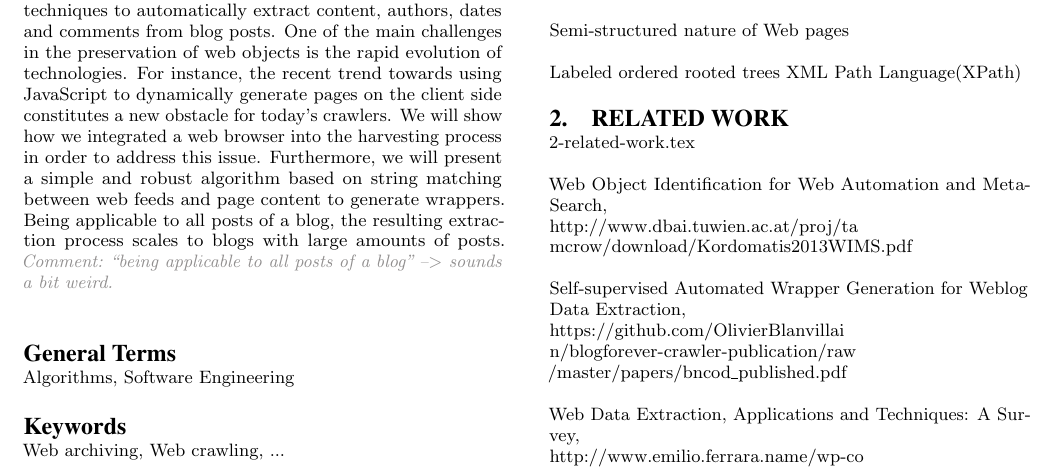
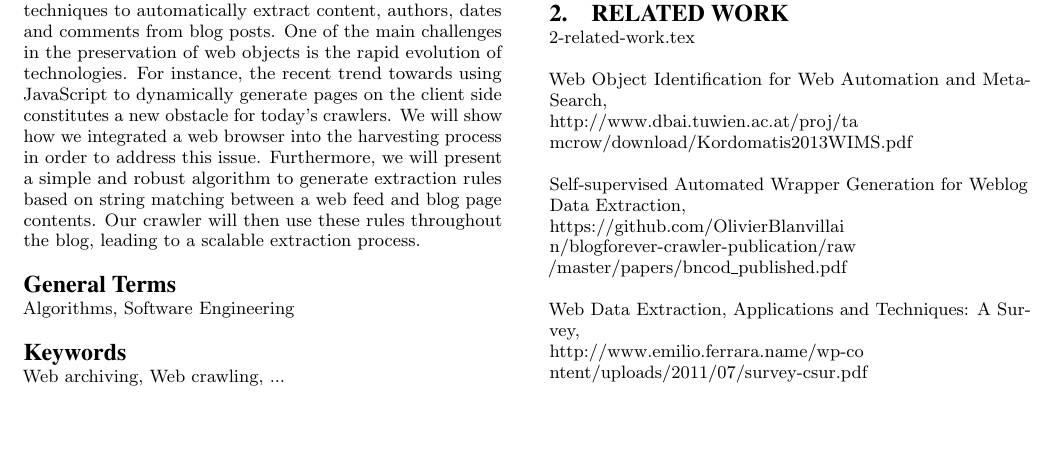
Before and after one commit to OlivierBlanvillain/blogforever-crawler-publication, a LaTeX paper (tex/main.tex, which reads tex/0-abstract.tex): part of page 1 of 8, cut so that both start at the same text, the shorter picture padded with empty space. Compiled offline with pdfLaTeX.

Commit message:
Add missing files, update abstract.

```diff
--- a/tex/0-abstract.tex
+++ b/tex/0-abstract.tex
@@ -1,2 +1 @@
-Blogs are by nature a very dynamic and volatile communication medium. The BlogForever project aims on providing a generic platform for blog preservation, thus ensuring access to this information for future generations. This paper presents a key component of this archiving system: the web crawler. More precisely, our discussion will concentrate on techniques to automatically extract content, authors, dates and comments from blog posts. One of the main challenges in the preservation of web objects is the rapid evolution of technologies. For instance, the recent trend towards using JavaScript to dynamically generate pages on the client side constitutes a new obstacle for today's crawlers. We will show how we integrated a web browser into the harvesting process in order to address this issue. Furthermore, we will present a simple and robust algorithm based on string matching between web feeds and page content to generate wrappers. Being applicable to all posts of a blog, the resulting extraction process scales to blogs with large amounts of posts.
-\comment{"being applicable to all posts of a blog" --> sounds a bit weird.}
+Blogs are by nature a very dynamic and volatile communication medium. The BlogForever project aims on providing a generic platform for blog preservation, thus ensuring access to this information for future generations. This paper presents a key component of this archiving system: the web crawler. More precisely, our discussion will concentrate on techniques to automatically extract content, authors, dates and comments from blog posts. One of the main challenges in the preservation of web objects is the rapid evolution of technologies. For instance, the recent trend towards using JavaScript to dynamically generate pages on the client side constitutes a new obstacle for today's crawlers. We will show how we integrated a web browser into the harvesting process in order to address this issue. Furthermore, we will present a simple and robust algorithm to generate extraction rules based on string matching between a web feed and blog page contents. Our crawler will then use these rules throughout the blog, leading to a scalable extraction process.
```
Also changed, not shown: tex/tables.tex (+1 -1 lines).
